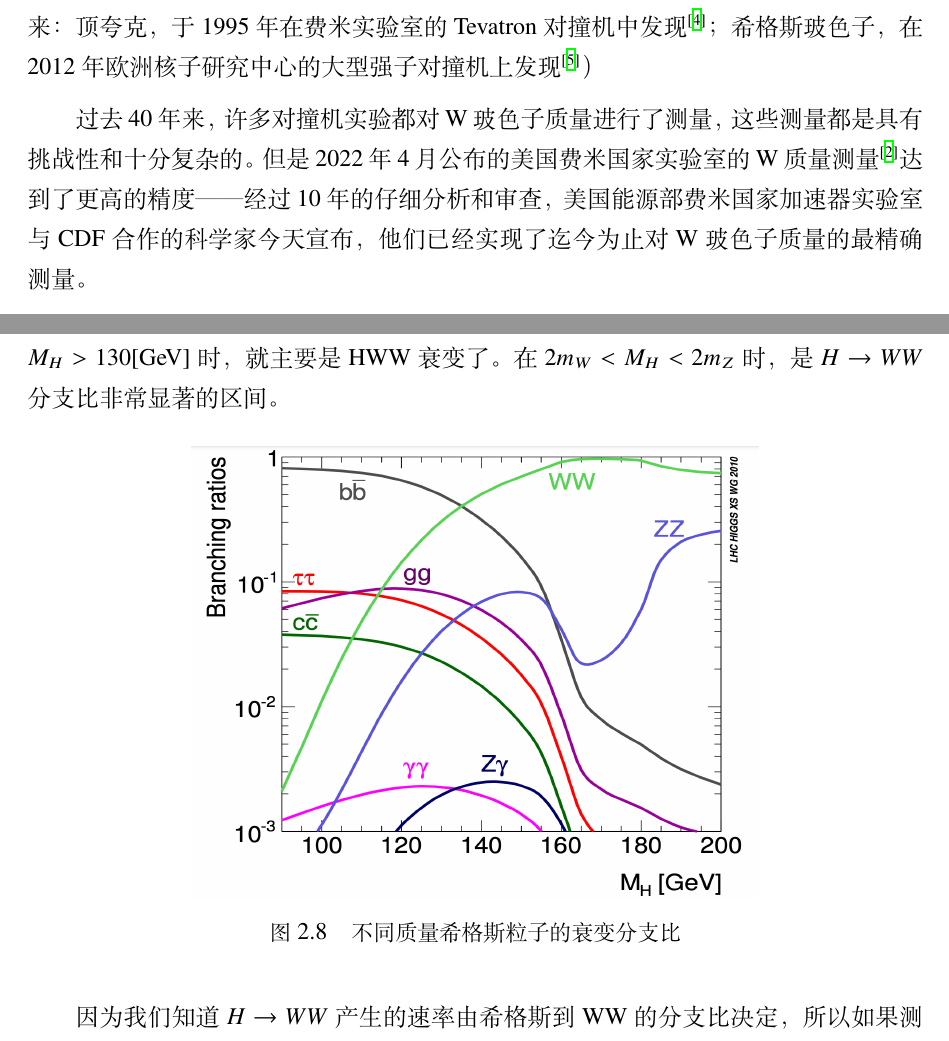
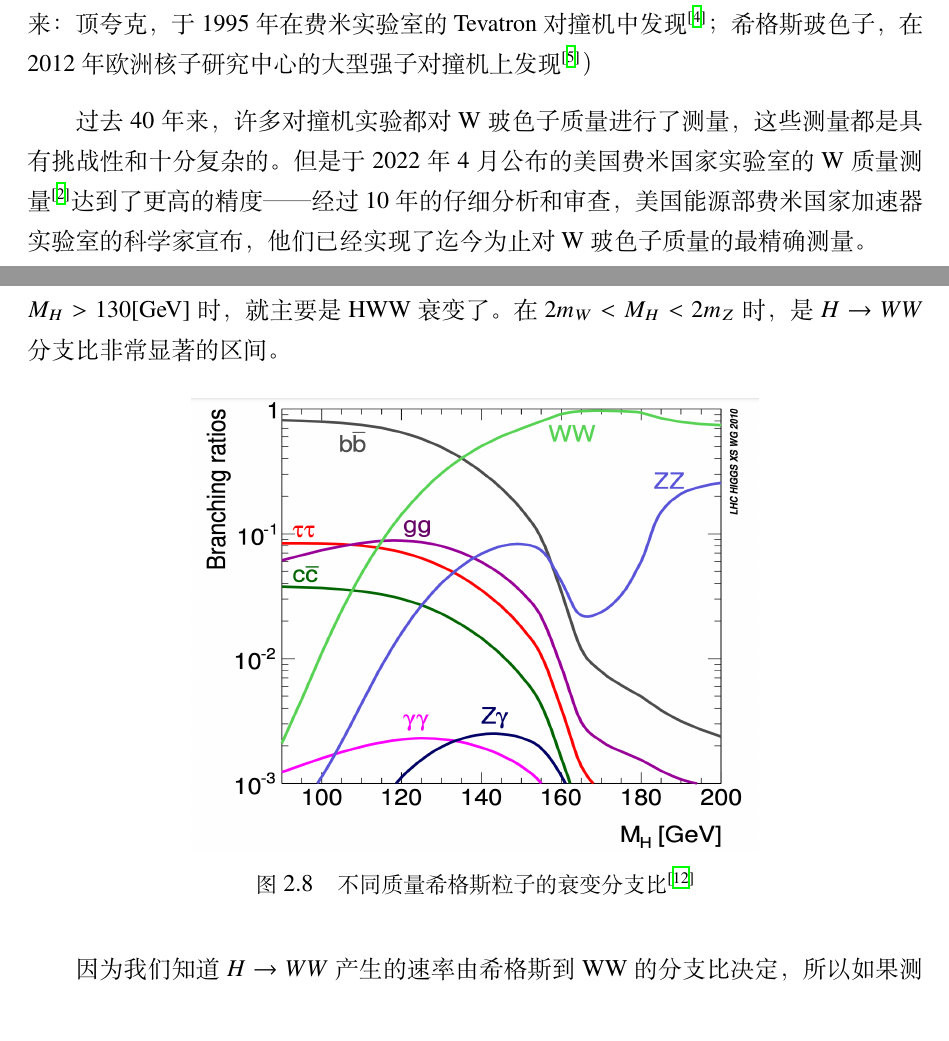
Before and after one commit to PKUfudawei/Undergrad_Thesis, a LaTeX thesis (PKU_Undergraduate_Thesis_DaweiFu/main.tex, which reads PKU_Undergraduate_Thesis_DaweiFu/chap/chap1.tex, PKU_Undergraduate_Thesis_DaweiFu/chap/chap2.tex): two parts of pages 18 and 29 of 63, joined at a grey line, cut so that both start at the same text. Compiled offline with XeLaTeX.

Commit message:
version 0.1.1

```diff
--- a/PKU_Undergraduate_Thesis_DaweiFu/chap/chap1.tex
+++ b/PKU_Undergraduate_Thesis_DaweiFu/chap/chap1.tex
@@ -205,7 +205,7 @@ $\mu$子是一种类似于电子的基本粒子，和电子一样带有一个单
 \subsection{超重的W玻色子}
 W玻色子是弱相互作用的媒介粒子。它参与太阳发光和粒子衰变的反应过程。标准模型给出的W质量理论计算值为$M_W=(80357\pm6)$MeV。（该值基于复杂的标准模型计算，该计算通过将 W 玻色子的质量与其他两个粒子的质量的测量错综复杂地联系起来：顶夸克，于1995 年在费米实验室的Tevatron对撞机中发现\cite{top_quark_discovery}；希格斯玻色子，在2012年欧洲核子研究中心的大型强子对撞机上发现\cite{Higgs_discovery}）
 
-过去40年来，许多对撞机实验都对W玻色子质量进行了测量，这些测量都是具有挑战性和十分复杂的。但是2022年4月公布的美国费米国家实验室的W质量测量\cite{Wmass}达到了更高的精度——经过10年的仔细分析和审查，美国能源部费米国家加速器实验室与 CDF合作的科学家今天宣布，他们已经实现了迄今为止对W玻色子质量的最精确测量。
+过去40年来，许多对撞机实验都对W玻色子质量进行了测量，这些测量都是具有挑战性和十分复杂的。但是于2022年4月公布的美国费米国家实验室的W质量测量\cite{Wmass}达到了更高的精度——经过10年的仔细分析和审查，美国能源部费米国家加速器实验室的科学家宣布，他们已经实现了迄今为止对W玻色子质量的最精确测量。
 
 利用费米实验室的Tevatron对撞机产生的高能粒子碰撞和对撞机探测器（CDF）收集的数据，研究人员收集了1985年至2011年间包含W玻色子的大量数据，它基于对 420 万个 W 玻色子候选者的观察，大约是2012年发布的合作分析中使用的数量的四倍。并且花了十年的时间来完成所有的细节和必要的检查，科学家们现在已经以 0.01\%的精度确定了粒子的质量（是之前最佳测量精度的两倍），得到了迄今为止精度最可靠的测量结果：$M_W=(80433.5\pm9.4)$MeV。（见\textbf{图\ref{fig:1.3}}）
 
--- a/PKU_Undergraduate_Thesis_DaweiFu/chap/chap2.tex
+++ b/PKU_Undergraduate_Thesis_DaweiFu/chap/chap2.tex
@@ -136,7 +136,7 @@ $H\to WW^*$的主要本底来自于标准模型下的非共振WW生产道连续
 \begin{figure}[H]
  \centering
  \includegraphics[height=8cm, width=10cm]{pictures/XS-MH.png}
-  \caption{不同质量希格斯粒子的衰变分支比}
+  \caption{不同质量希格斯粒子的衰变分支比\cite{john-alison}}
  \label{fig:2.8}
 \end{figure}
 因为我们知道$H\to WW$产⽣的速率由希格斯到WW的分⽀⽐决定，所以如果测量得到的$H\to WW$数目与标准模型预言有较大偏差，就暗示着有可能存在着非标准模型质量的伴生/复合希格斯粒子。
```
Also changed, not shown: PKU_Undergraduate_Thesis_DaweiFu/chap/chap3.tex (+1 -1 lines).
